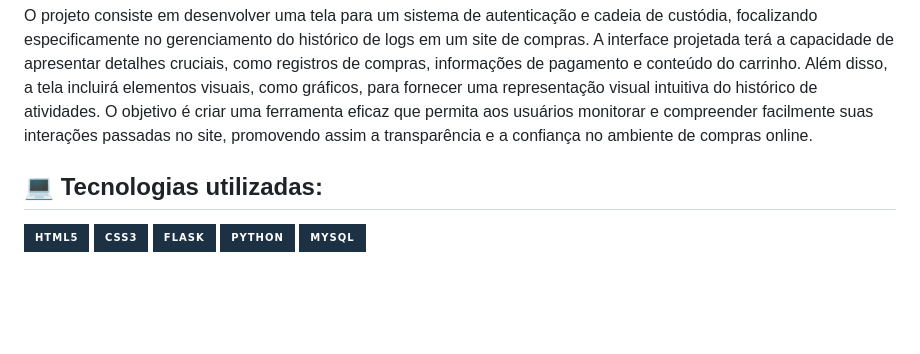
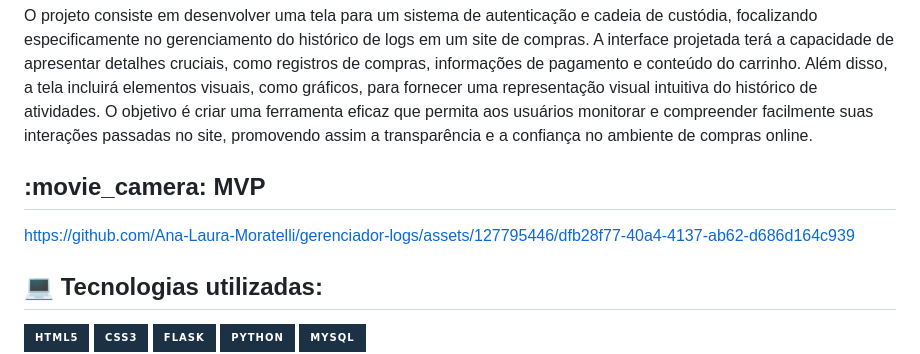
Before and after one commit to Ana-Laura-Moratelli/gerenciador-logs, a Markdown page: README.md, the part around the change. Rendered like a GitHub page; badges without logos; blank space fills up the shorter version.

Commit message:
adicionei o MVP README.md

```diff
--- a/README.md
+++ b/README.md
@@ -1,6 +1,9 @@
 <h1>:page_with_curl:Gerenciador de Logs</h1>
 O projeto consiste em desenvolver uma tela para um sistema de autenticação e cadeia de custódia, focalizando especificamente no gerenciamento do histórico de logs em um site de compras. A interface projetada terá a capacidade de apresentar detalhes cruciais, como registros de compras, informações de pagamento e conteúdo do carrinho. Além disso, a tela incluirá elementos visuais, como gráficos, para fornecer uma representação visual intuitiva do histórico de atividades. O objetivo é criar uma ferramenta eficaz que permita aos usuários monitorar e compreender facilmente suas interações passadas no site, promovendo assim a transparência e a confiança no ambiente de compras online.
 
+<h2>:movie_camera: MVP</h2>
+
+https://github.com/Ana-Laura-Moratelli/gerenciador-logs/assets/127795446/dfb28f77-40a4-4137-ab62-d686d164c939
 
 <h2>💻 Tecnologias utilizadas: </h2>
 
```
